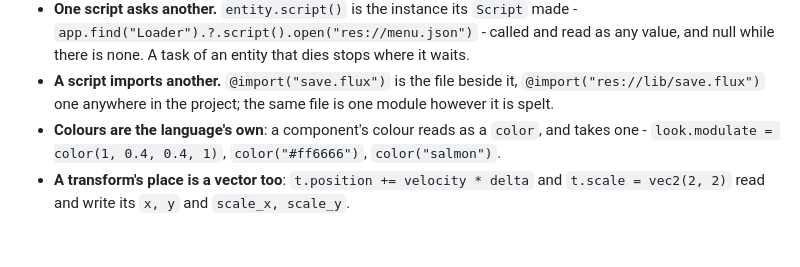
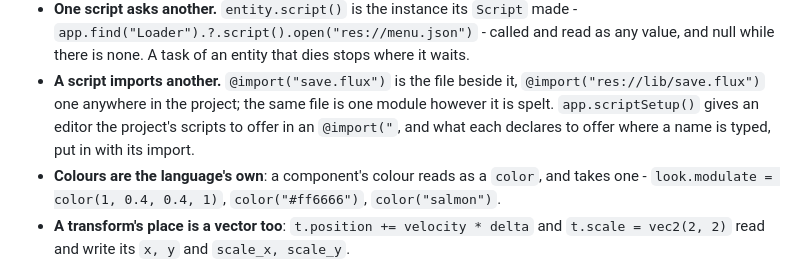
Before and after one commit to kisstp2006/fluxion-engine, a Markdown page: README.md, the part around the change. Drawn GitHub-style; blank space fills up the shorter version.

Commit message:
README: the imports an editor offers

```diff
--- a/README.md
+++ b/README.md
@@ -2899,6 +2899,9 @@ struct Guard {
 - **A script imports another.** `@import("save.flux")` is the file beside
   it, `@import("res://lib/save.flux")` one anywhere in the project; the same
   file is one module however it is spelt.
+  `app.scriptSetup()` gives an editor the project's scripts to offer in an
+  `@import("`, and what each declares to offer where a name is typed, put
+  in with its import.
 - **Colours are the language's own**: a component's colour reads as a
   `color`, and takes one - `look.modulate = color(1, 0.4, 0.4, 1)`,
   `color("#ff6666")`, `color("salmon")`.
```
